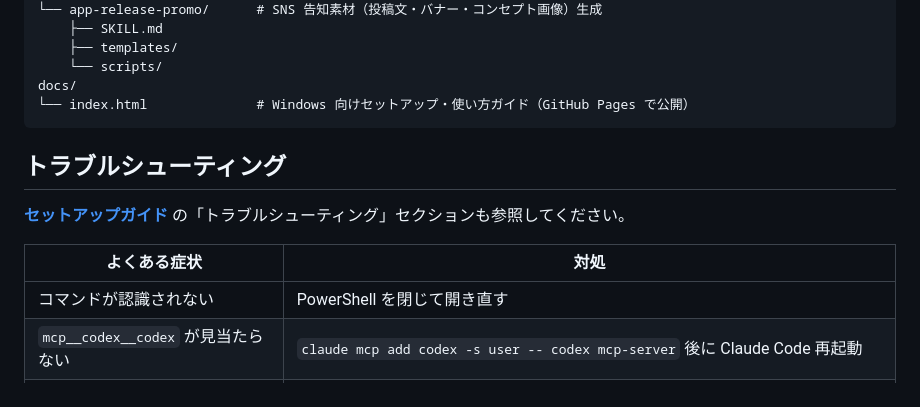
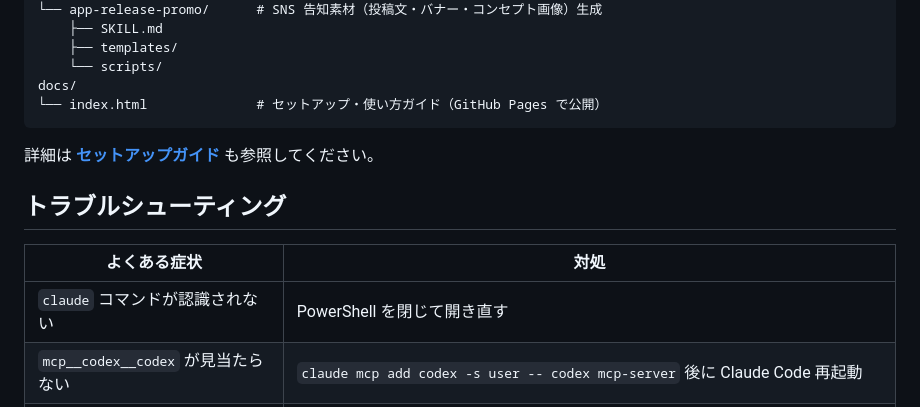
Before and after one commit to toshimaru-dev/how-to-use-claude, a Markdown page: README.md, the part around one of its changes. Drawn GitHub-style.

````diff
--- a/README.md
+++ b/README.md
@@ -91,15 +89,15 @@ claude
     ├── templates/
     └── scripts/
 docs/
-└── index.html              # Windows 向けセットアップ・使い方ガイド（GitHub Pages で公開）
+└── index.html              # セットアップ・使い方ガイド（GitHub Pages で公開）
 ```
+
+詳細は **[セットアップガイド](https://toshimaru-dev.github.io/how-to-use-claude/)** も参照してください。
 
 ## トラブルシューティング
 
-**[セットアップガイド](https://toshimaru-dev.github.io/how-to-use-claude/)** の「トラブルシューティング」セクションも参照してください。
-
 | よくある症状 | 対処 |
 |---|---|
-| コマンドが認識されない | PowerShell を閉じて開き直す |
+| `claude` コマンドが認識されない | PowerShell を閉じて開き直す |
 | `mcp__codex__codex` が見当たらない | `claude mcp add codex -s user -- codex mcp-server` 後に Claude Code 再起動 |
 | Codex ログインで権限エラー | PowerShell（管理者）で `icacls "$env:USERPROFILE\.codex" /grant "$env:USERNAME:(OI)(CI)F"` |
````
Also changed, not shown: other parts of README.md (+50 -52 lines).
